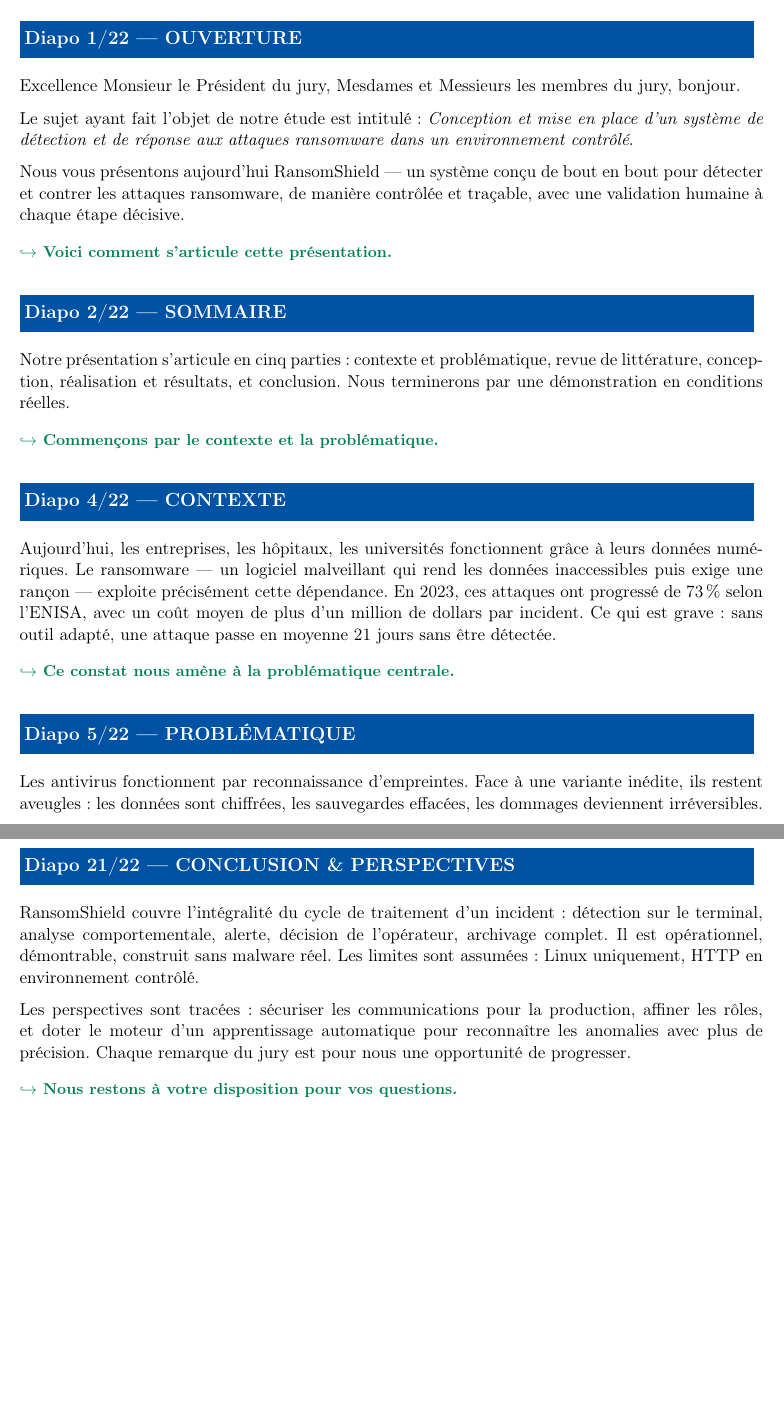
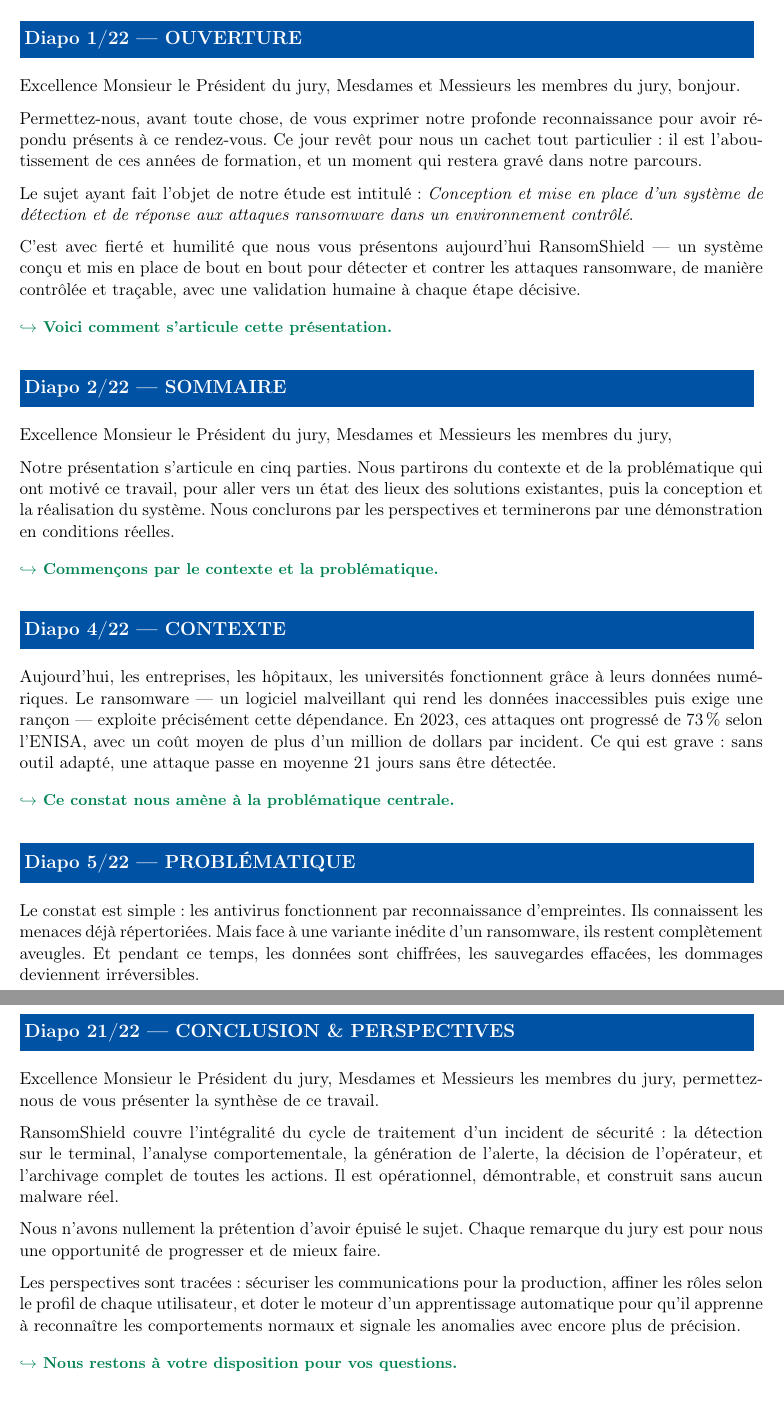
Before and after one commit to Sujerf/ramsomwareplatformvrai, a LaTeX document (docs/memoire/notes_imprimables.tex): two parts of pages 1 and 5 of 5, joined at a grey line, cut so that both start at the same text, the shorter picture padded with empty space. Compiled offline with pdfLaTeX.

Commit message:
fix(memoire): restaurer la vie du discours — remerciements + problématique
Diapo 1 : remerciements et "fierté et humilité" restaurés.
Diapo 2 : sommaire avec l'ouverture au jury restaurée.
Diapo 5 : problématique en 3 paragraphes restaurée.
Diapo 21 : ouverture au jury + "n'avons pas la prétention" restaurés.
Seules coupes conservées : "Excellence Monsieur..." aux diapos
intermédiaires 8/11/15 et les "Nous entrons dans la Nème partie".

Co-Authored-By: Claude Sonnet 4.6 <noreply@anthropic.com>

```diff
--- a/docs/memoire/notes_imprimables.tex
+++ b/docs/memoire/notes_imprimables.tex
@@ -37,18 +37,25 @@
 \notehead{1/22}{OUVERTURE}
 Excellence Monsieur le Président du jury, Mesdames et Messieurs les membres du jury, bonjour.
 
+Permettez-nous, avant toute chose, de vous exprimer notre profonde reconnaissance pour avoir répondu
+  présents à ce rendez-vous. Ce jour revêt pour nous un cachet tout particulier~: il est
+  l'aboutissement de ces années de formation, et un moment qui restera gravé dans notre parcours.
+
 Le sujet ayant fait l'objet de notre étude est intitulé~: \textit{Conception et mise en place
   d'un système de détection et de réponse aux attaques ransomware dans un environnement contrôlé}.
 
-Nous vous présentons aujourd'hui RansomShield --- un système conçu de bout en bout pour détecter
-  et contrer les attaques ransomware, de manière contrôlée et traçable, avec une validation
-  humaine à chaque étape décisive.
+C'est avec fierté et humilité que nous vous présentons aujourd'hui RansomShield --- un système
+  conçu et mis en place de bout en bout pour détecter et contrer les attaques ransomware, de manière
+  contrôlée et traçable, avec une validation humaine à chaque étape décisive.
 \pivot{Voici comment s'articule cette présentation.}
 
 \notehead{2/22}{SOMMAIRE}
-Notre présentation s'articule en cinq parties~: contexte et problématique, revue de littérature,
-  conception, réalisation et résultats, et conclusion. Nous terminerons par une démonstration
-  en conditions réelles.
+Excellence Monsieur le Président du jury, Mesdames et Messieurs les membres du jury,
+
+Notre présentation s'articule en cinq parties. Nous partirons du contexte et de la problématique
+  qui ont motivé ce travail, pour aller vers un état des lieux des solutions existantes, puis la
+  conception et la réalisation du système. Nous conclurons par les perspectives et terminerons par
+  une démonstration en conditions réelles.
 \pivot{Commençons par le contexte et la problématique.}
 
 \notehead{4/22}{CONTEXTE}
@@ -60,7 +67,8 @@
 \pivot{Ce constat nous amène à la problématique centrale.}
 
 \notehead{5/22}{PROBLÉMATIQUE}
-Les antivirus fonctionnent par reconnaissance d'empreintes. Face à une variante inédite, ils
-  restent aveugles~: les données sont chiffrées, les sauvegardes effacées, les dommages
-  deviennent irréversibles.
+Le constat est simple~: les antivirus fonctionnent par reconnaissance d'empreintes. Ils connaissent
+  les menaces déjà répertoriées. Mais face à une variante inédite d'un ransomware, ils restent
+  complètement aveugles. Et pendant ce temps, les données sont chiffrées, les sauvegardes effacées,
+  les dommages deviennent irréversibles.
 
@@ -202,14 +214,21 @@
 
 \newpage
 \notehead{21/22}{CONCLUSION \& PERSPECTIVES}
-RansomShield couvre l'intégralité du cycle de traitement d'un incident~: détection sur le terminal,
-  analyse comportementale, alerte, décision de l'opérateur, archivage complet. Il est opérationnel,
-  démontrable, construit sans malware réel. Les limites sont assumées~: Linux uniquement, HTTP en
-  environnement contrôlé.
+Excellence Monsieur le Président du jury, Mesdames et Messieurs les membres du jury, permettez-nous
+  de vous présenter la synthèse de ce travail.
 
-Les perspectives sont tracées~: sécuriser les communications pour la production, affiner les rôles,
-  et doter le moteur d'un apprentissage automatique pour reconnaître les anomalies avec plus de
-  précision. Chaque remarque du jury est pour nous une opportunité de progresser.
+RansomShield couvre l'intégralité du cycle de traitement d'un incident de sécurité~: la détection
+  sur le terminal, l'analyse comportementale, la génération de l'alerte, la décision de l'opérateur,
+  et l'archivage complet de toutes les actions. Il est opérationnel, démontrable, et construit sans
+  aucun malware réel.
+
+Nous n'avons nullement la prétention d'avoir épuisé le sujet. Chaque remarque du jury est pour
+  nous une opportunité de progresser et de mieux faire.
+
+Les perspectives sont tracées~: sécuriser les communications pour la production, affiner les rôles
+  selon le profil de chaque utilisateur, et doter le moteur d'un apprentissage automatique pour
+  qu'il apprenne à reconnaître les comportements normaux et signale les anomalies avec encore plus
+  de précision.
 \pivot{Nous restons à votre disposition pour vos questions.}
 
 \vspace{14pt}
```
Also changed, not shown: docs/memoire/notes_imprimables.pdf, docs/memoire/notes_imprimables.tex (10 more changed lines).
